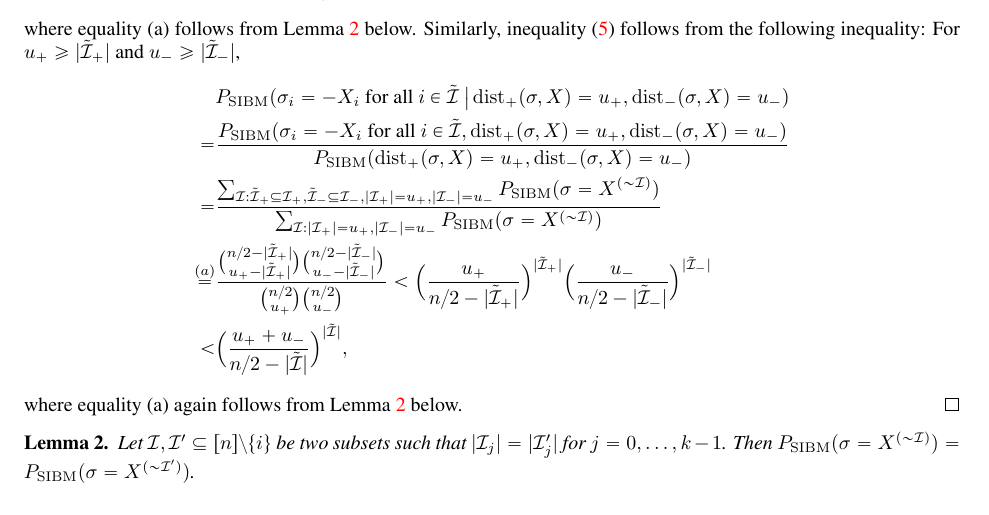
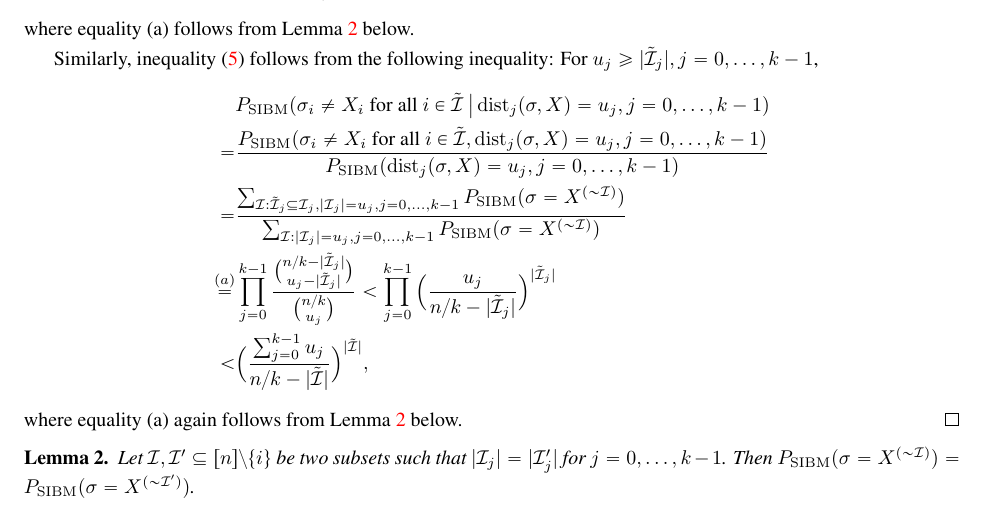
Before and after one commit to zhaofeng-shu33/SIBM, a LaTeX document (extension.tex): part of page 3 of 3, cut so that both start at the same text. Compiled offline with pdfLaTeX.

```diff
--- a/extension.tex
+++ b/extension.tex
@@ -144,26 +144,23 @@
 = ku_0/n ,
 \end{align*}
 where equality (a) follows from Lemma~\ref{lm:cc} below.
+
 Similarly, inequality \eqref{eq:l2} follows from the following inequality:
-For $u_+\ge |\tilde{\cI}_+|$ and $u_-\ge |\tilde{\cI}_-|$,
+For $u_j\geq |\tilde{\cI}_j|, j=0, \dots, k-1$,
 \begin{align*}
-& P_{\SIBM}(\sigma_i=-X_i \text{~for all~}  i\in\tilde{\cI} ~ \big|
-\dist_+(\sigma,X)=u_+,
-\dist_-(\sigma,X)=u_-)  \\
-= & \frac{P_{\SIBM}(\sigma_i=-X_i \text{~for all~}  i\in\tilde{\cI} ,
-\dist_+(\sigma,X)=u_+,
-\dist_-(\sigma,X)=u_-)}{P_{\SIBM}(
-\dist_+(\sigma,X)=u_+,
-\dist_-(\sigma,X)=u_-)} \\
-= & \frac{\sum_{\cI:\tilde{\cI}_+\subseteq\cI_+,
-\tilde{\cI}_-\subseteq\cI_-,
-|\cI_+|=u_+,|\cI_-|=u_-}P_{\SIBM}(\sigma=X^{(\sim\cI)}) }
-{\sum_{\cI:|\cI_+|=u_+,|\cI_-|=u_-}P_{\SIBM}(\sigma=X^{(\sim\cI)}) }  \\
-\overset{(a)}{=} & \frac{\binom{n/2-|\tilde{\cI}_+|}{u_+ -|\tilde{\cI}_+|} \binom{n/2 - |\tilde{\cI}_-|}{u_- - |\tilde{\cI}_-|}}
-{\binom{n/2}{u_+} \binom{n/2}{u_-}}
-< \Big(\frac{u_+}{n/2- |\tilde{\cI}_+|} \Big)^{|\tilde{\cI}_+|}
-\Big(\frac{u_-}{n/2- |\tilde{\cI}_-|} \Big)^{|\tilde{\cI}_-|} \\
-< & \Big(\frac{u_+ + u_-}{n/2- |\tilde{\cI}|} \Big)^{|\tilde{\cI}|}  ,
+& P_{\SIBM}(\sigma_i \neq X_i \text{~for all~}  i\in\tilde{\cI} ~ \big|
+\dist_j(\sigma, X) = u_j,j=0,\dots, k-1)  \\
+= & \frac{P_{\SIBM}(\sigma_i \neq X_i \text{~for all~}  i\in\tilde{\cI} ,
+\dist_j(\sigma, X) = u_j,j=0,\dots, k-1)}{P_{\SIBM}(
+\dist_j(\sigma, X) = u_j,j=0,\dots, k-1)} \\
+= & \frac{\sum_{\cI:\tilde{\cI}_j\subseteq\cI_j,
+|\cI_j|=u_j,j=0,\dots,k-1}P_{\SIBM}(\sigma=X^{(\sim\cI)}) }
+{\sum_{\cI:|\cI_j|=u_j,j=0,\dots,k-1}P_{\SIBM}(\sigma=X^{(\sim\cI)}) }  \\
+\overset{(a)}{=} & \prod_{j=0}^{k-1} \frac{\binom{n/k-|\tilde{\cI}_j|}{u_j -|\tilde{\cI}_j|} }
+{\binom{n/k}{u_j} }
+< \prod_{j=0}^{k-1}\Big(\frac{u_j}{n/k- |\tilde{\cI}_j|} \Big)^{|\tilde{\cI}_j|}
+\\
+< & \Big(\frac{\sum_{j=0}^{k-1} u_j}{n/k- |\tilde{\cI}|} \Big)^{|\tilde{\cI}|}  ,
 \end{align*}
 where equality (a) again follows from Lemma~\ref{lm:cc} below.
 \end{proof}
```
Also changed, not shown: extension.tex (6 more changed lines).
